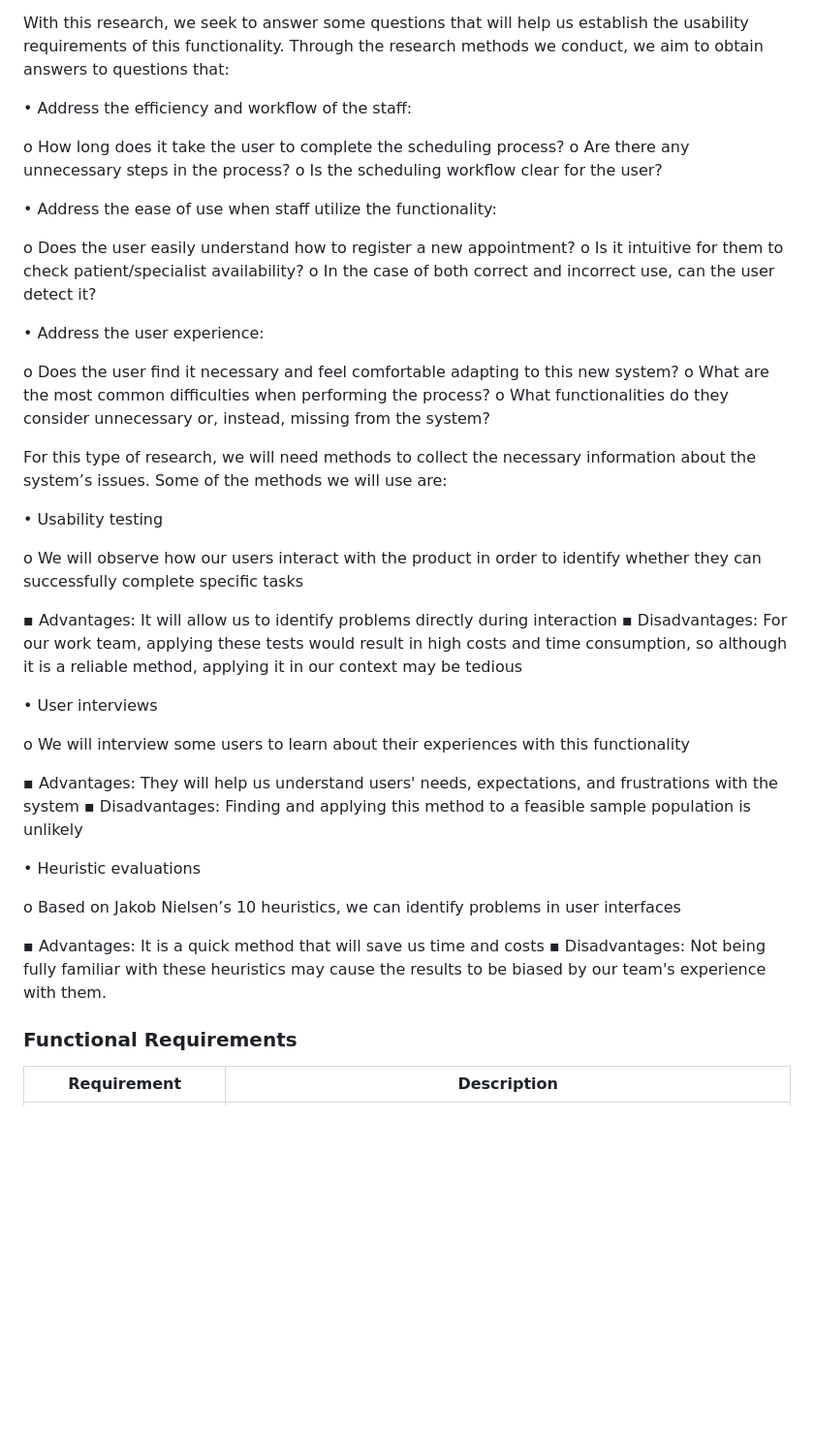
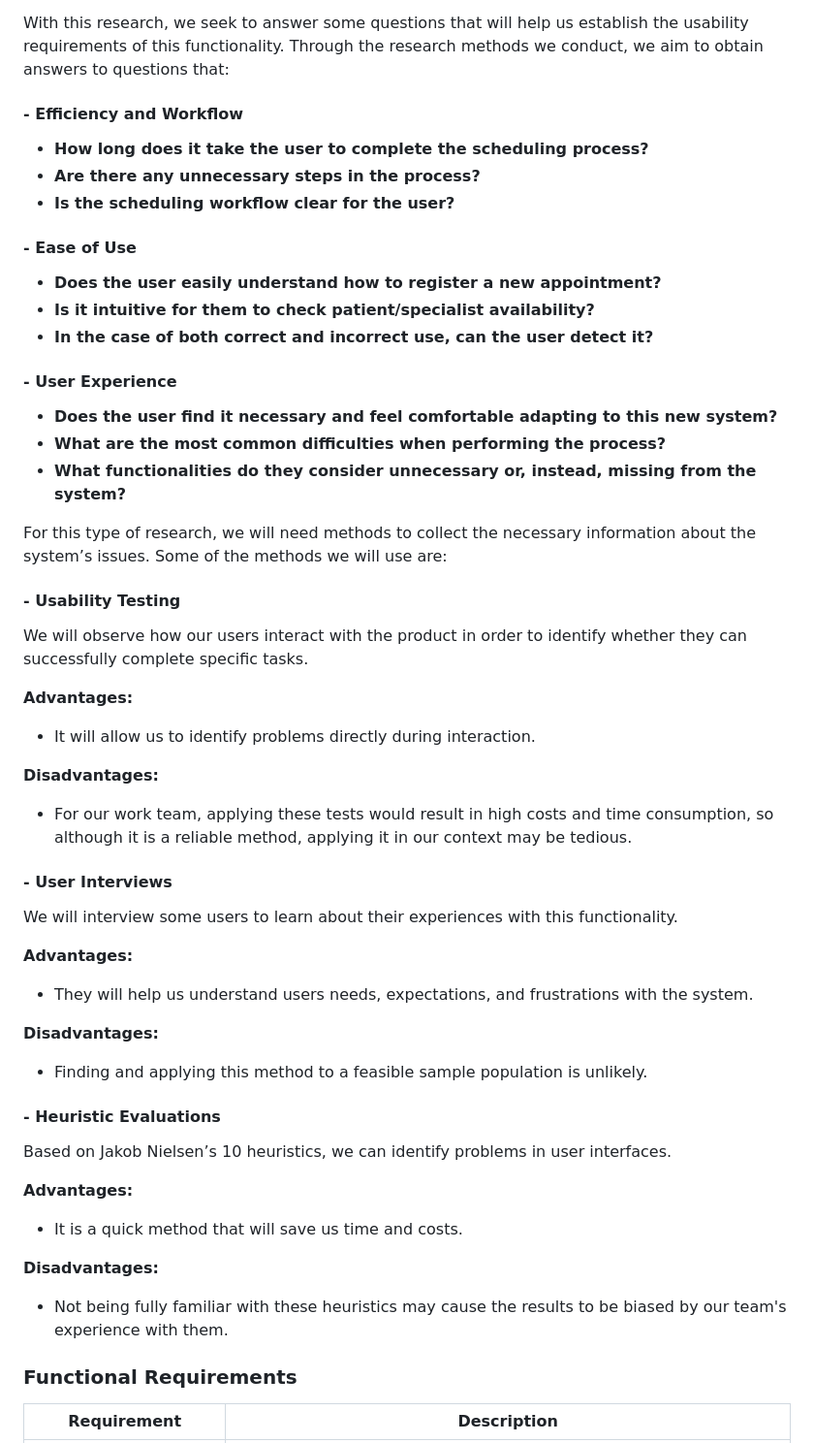
Before and after one commit to JoseMcebUAD/HCI-Equipo-4, a Markdown page: README.md, the part around one of its changes. Shown at 97% size. Drawn GitHub-style; blank space fills up the shorter version.

Commit message:
Add User Research Brief
Added a new User Research Brief Format

```diff
--- a/README.md
+++ b/README.md
@@ -12,46 +12,55 @@ The purpose of this User Research is to identify some of the problems that the a
 
 With this research, we seek to answer some questions that will help us establish the usability requirements of this functionality. Through the research methods we conduct, we aim to obtain answers to questions that:
 
-• Address the efficiency and workflow of the staff:
+#### - **Efficiency and Workflow**
 
-o How long does it take the user to complete the scheduling process?
-o Are there any unnecessary steps in the process?
-o Is the scheduling workflow clear for the user?
+- **How long does it take the user to complete the scheduling process?**
+- **Are there any unnecessary steps in the process?**
+- **Is the scheduling workflow clear for the user?**
 
-• Address the ease of use when staff utilize the functionality:
+#### - **Ease of Use**
 
-o Does the user easily understand how to register a new appointment?
-o Is it intuitive for them to check patient/specialist availability?
-o In the case of both correct and incorrect use, can the user detect it?
+- **Does the user easily understand how to register a new appointment?**
+- **Is it intuitive for them to check patient/specialist availability?**
+- **In the case of both correct and incorrect use, can the user detect it?**
 
-• Address the user experience:
+#### - **User Experience**
 
-o Does the user find it necessary and feel comfortable adapting to this new system?
-o What are the most common difficulties when performing the process?
-o What functionalities do they consider unnecessary or, instead, missing from the system?
+- **Does the user find it necessary and feel comfortable adapting to this new system?**
+- **What are the most common difficulties when performing the process?**
+- **What functionalities do they consider unnecessary or, instead, missing from the system?**
 
 For this type of research, we will need methods to collect the necessary information about the system’s issues. Some of the methods we will use are:
 
-• Usability testing
+#### - **Usability Testing**
 
-o We will observe how our users interact with the product in order to identify whether they can successfully complete specific tasks
+We will observe how our users interact with the product in order to identify whether they can successfully complete specific tasks.
 
-▪ Advantages: It will allow us to identify problems directly during interaction
-▪ Disadvantages: For our work team, applying these tests would result in high costs and time consumption, so although it is a reliable method, applying it in our context may be tedious
+**Advantages:**
+- It will allow us to identify problems directly during interaction.
 
-• User interviews
+**Disadvantages:**
+- For our work team, applying these tests would result in high costs and time consumption, so although it is a reliable method, applying it in our context may be tedious.
 
-o We will interview some users to learn about their experiences with this functionality
+#### - **User Interviews**
 
-▪ Advantages: They will help us understand users' needs, expectations, and frustrations with the system
-▪ Disadvantages: Finding and applying this method to a feasible sample population is unlikely
+We will interview some users to learn about their experiences with this functionality.
 
-• Heuristic evaluations
+**Advantages:**
+- They will help us understand users needs, expectations, and frustrations with the system.
 
-o Based on Jakob Nielsen’s 10 heuristics, we can identify problems in user interfaces
+**Disadvantages:**
+- Finding and applying this method to a feasible sample population is unlikely.
 
-▪ Advantages: It is a quick method that will save us time and costs
-▪ Disadvantages: Not being fully familiar with these heuristics may cause the results to be biased by our team's experience with them.
+#### - **Heuristic Evaluations**
+
+Based on Jakob Nielsen’s 10 heuristics, we can identify problems in user interfaces.
+
+**Advantages:**
+- It is a quick method that will save us time and costs.
+
+**Disadvantages:**
+- Not being fully familiar with these heuristics may cause the results to be biased by our team's experience with them.
 
 
 
```
Also changed, not shown: other parts of README.md (+1 -1 lines).
